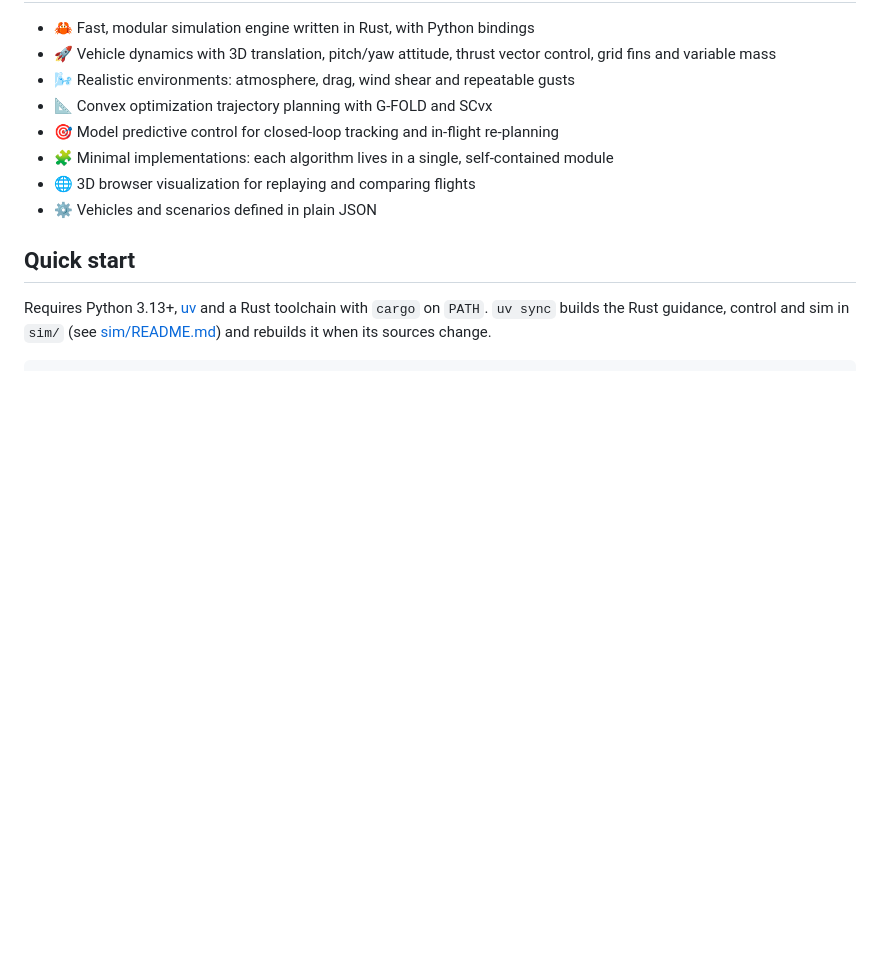
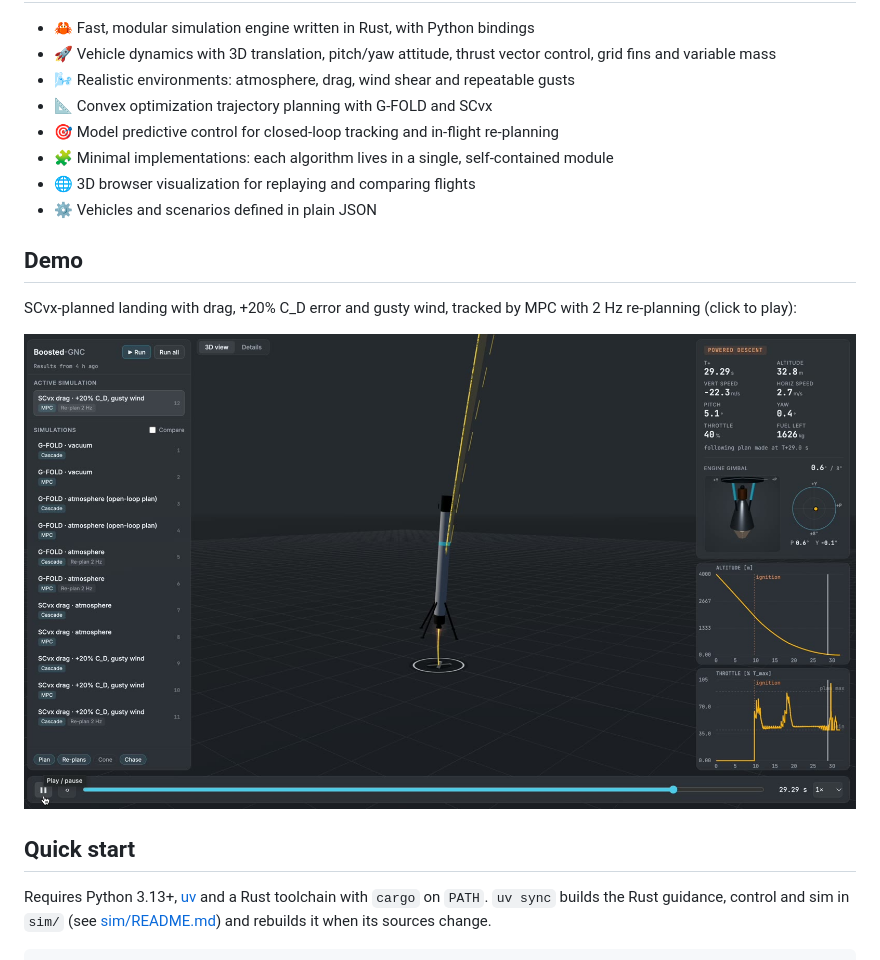
Before and after one commit to NickG-NZ/boosted-gnc, a Markdown page: README.md, the part around the change. Drawn GitHub-style; pictures changed too: docs/landing.jpg (added); blank space fills up the shorter version.

Commit message:
README: add landing demo video
Co-Authored-By: Claude Opus 5.5 <noreply@anthropic.com>

```diff
--- a/README.md
+++ b/README.md
@@ -31,6 +31,13 @@ The goal is to make advanced GNC methods easy to read, run and compare against a
 - 🧩 Minimal implementations: each algorithm lives in a single, self-contained module
 - 🌐 3D browser visualization for replaying and comparing flights
 - ⚙️ Vehicles and scenarios defined in plain JSON
+
+## Demo
+
+SCvx-planned landing with drag, +20% C_D error and gusty wind, tracked by MPC with 2 Hz re-planning
+(click to play):
+
+<a href="docs/landing.mp4"><img src="docs/landing.jpg" alt="Landing replay in the 3D viewer" width="100%"></a>
 
 ## Quick start
 
```
Also changed, not shown: 1 other file.
